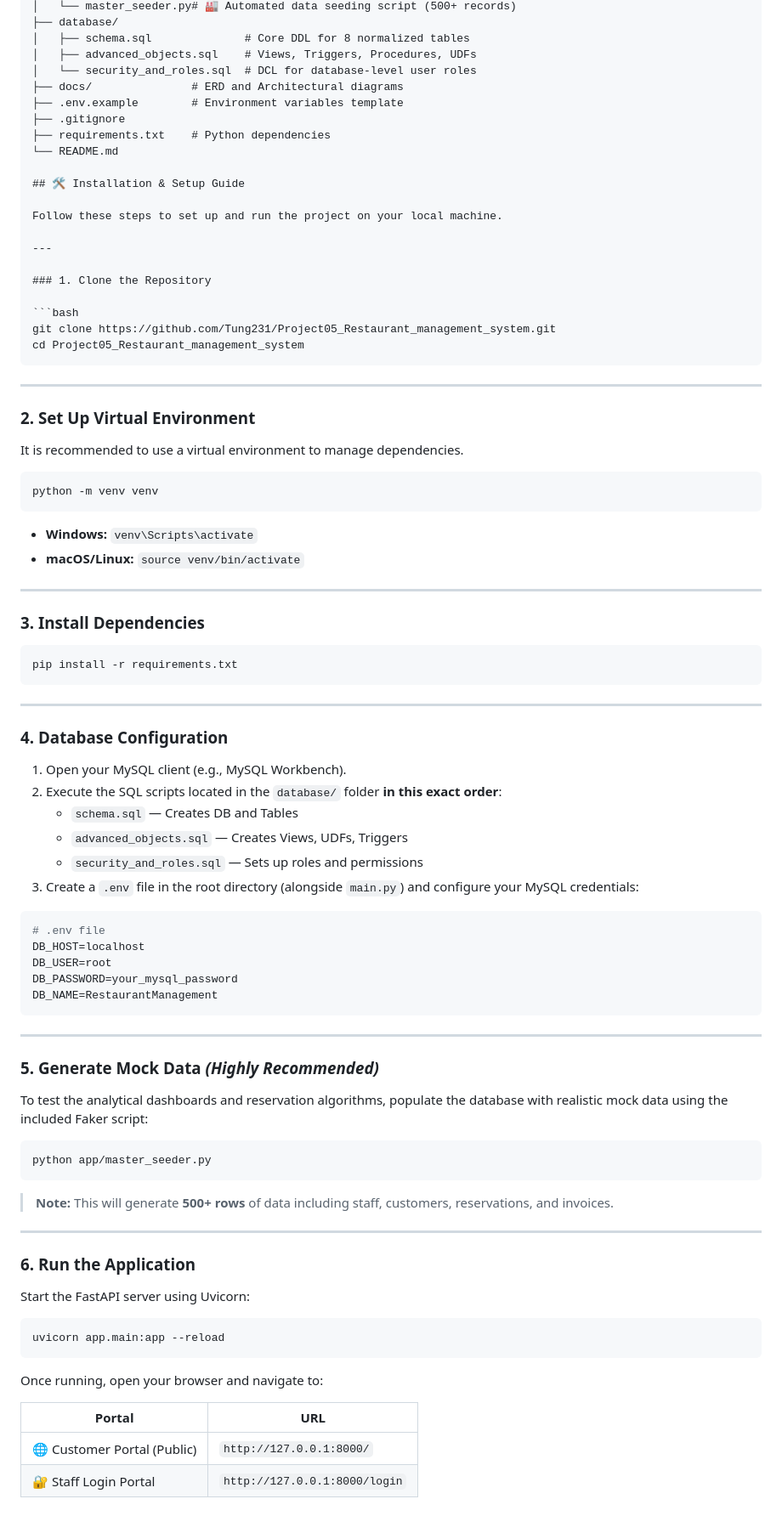
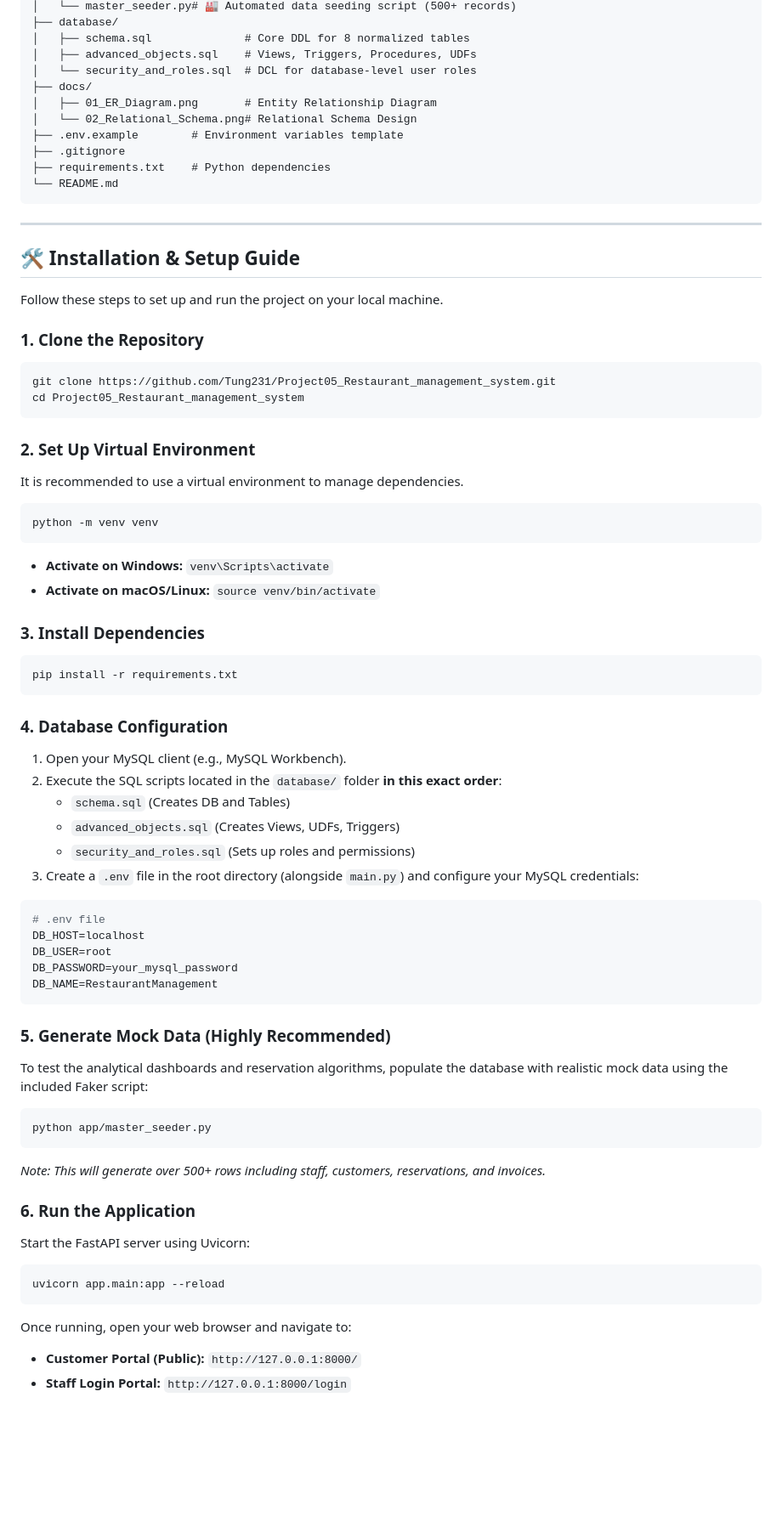
Before and after one commit to Tung231/Project05_Restaurant_management_system, a Markdown page: README.md, the part around one of its changes. Shown at 85% size. Drawn GitHub-style; blank space fills up the shorter version.

````diff
--- a/README.md
+++ b/README.md
@@ -37,55 +60,46 @@ Project05_Restaurant_management_system/
 │   ├── schema.sql              # Core DDL for 8 normalized tables
 │   ├── advanced_objects.sql    # Views, Triggers, Procedures, UDFs
 │   └── security_and_roles.sql  # DCL for database-level user roles
-├── docs/               # ERD and Architectural diagrams
+├── docs/
+│   ├── 01_ER_Diagram.png       # Entity Relationship Diagram
+│   └── 02_Relational_Schema.png# Relational Schema Design
 ├── .env.example        # Environment variables template
 ├── .gitignore
 ├── requirements.txt    # Python dependencies
 └── README.md
+```
+
+---
 
 ## 🛠️ Installation & Setup Guide
 
 Follow these steps to set up and run the project on your local machine.
 
----
-
 ### 1. Clone the Repository
-
 ```bash
 git clone https://github.com/Tung231/Project05_Restaurant_management_system.git
 cd Project05_Restaurant_management_system
 ```
 
----
-
 ### 2. Set Up Virtual Environment
-
 It is recommended to use a virtual environment to manage dependencies.
-
 ```bash
 python -m venv venv
 ```
-
-- **Windows:** `venv\Scripts\activate`
-- **macOS/Linux:** `source venv/bin/activate`
-
----
+* **Activate on Windows:** `venv\Scripts\activate`
+* **Activate on macOS/Linux:** `source venv/bin/activate`
 
 ### 3. Install Dependencies
-
 ```bash
 pip install -r requirements.txt
 ```
 
----
-
 ### 4. Database Configuration
-
 1. Open your MySQL client (e.g., MySQL Workbench).
 2. Execute the SQL scripts located in the `database/` folder **in this exact order**:
-   - `schema.sql` — Creates DB and Tables
-   - `advanced_objects.sql` — Creates Views, UDFs, Triggers
-   - `security_and_roles.sql` — Sets up roles and permissions
+   * `schema.sql` (Creates DB and Tables)
+   * `advanced_objects.sql` (Creates Views, UDFs, Triggers)
+   * `security_and_roles.sql` (Sets up roles and permissions)
 3. Create a `.env` file in the root directory (alongside `main.py`) and configure your MySQL credentials:
 
 ```ini
@@ -96,31 +110,18 @@ DB_PASSWORD=your_mysql_password
 DB_NAME=RestaurantManagement
 ```
 
----
-
-### 5. Generate Mock Data *(Highly Recommended)*
-
+### 5. Generate Mock Data (Highly Recommended)
 To test the analytical dashboards and reservation algorithms, populate the database with realistic mock data using the included Faker script:
-
 ```bash
 python app/master_seeder.py
 ```
-
-> **Note:** This will generate **500+ rows** of data including staff, customers, reservations, and invoices.
-
----
+*Note: This will generate over 500+ rows including staff, customers, reservations, and invoices.*
 
 ### 6. Run the Application
-
 Start the FastAPI server using Uvicorn:
-
 ```bash
 uvicorn app.main:app --reload
 ```
-
-Once running, open your browser and navigate to:
-
-| Portal | URL |
-|--------|-----|
-| 🌐 Customer Portal (Public) | `http://127.0.0.1:8000/` |
-| 🔐 Staff Login Portal | `http://127.0.0.1:8000/login` |
+Once running, open your web browser and navigate to:
+* **Customer Portal (Public):** `http://127.0.0.1:8000/`
+* **Staff Login Portal:** `http://127.0.0.1:8000/login`
````
Also changed, not shown: other parts of README.md (+29 -6 lines).
